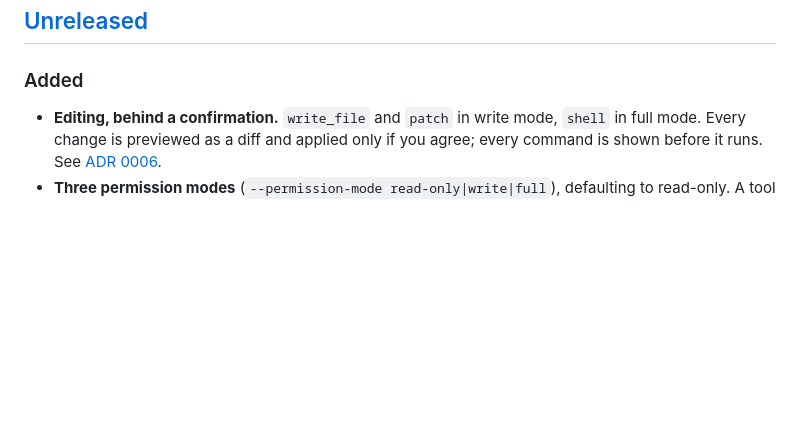
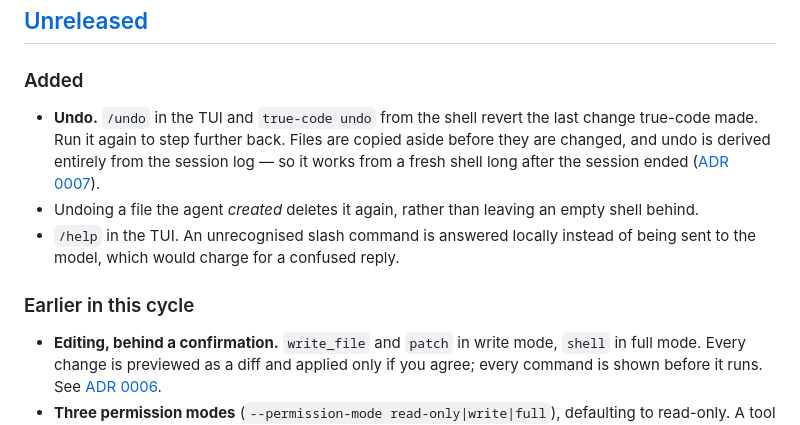
Before and after one commit to philppplik/true-code, a Markdown page: CHANGELOG.md, the part around the change. GitHub-like rendering; blank space fills up the shorter version.

```diff
--- a/CHANGELOG.md
+++ b/CHANGELOG.md
@@ -9,6 +9,18 @@ While the version is `0.x`, breaking changes can land in a minor release.
 ## [Unreleased]
 
 ### Added
+
+- **Undo.** `/undo` in the TUI and `true-code undo` from the shell revert the last
+  change true-code made. Run it again to step further back. Files are copied aside
+  before they are changed, and undo is derived entirely from the session log — so
+  it works from a fresh shell long after the session ended
+  ([ADR 0007](docs/adr/0007-undo-from-the-event-log.md)).
+- Undoing a file the agent *created* deletes it again, rather than leaving an
+  empty shell behind.
+- `/help` in the TUI. An unrecognised slash command is answered locally instead of
+  being sent to the model, which would charge for a confused reply.
+
+### Earlier in this cycle
 
 - **Editing, behind a confirmation.** `write_file` and `patch` in write mode,
   `shell` in full mode. Every change is previewed as a diff and applied only if
```
Also changed, not shown: README.md (+19 -6 lines), docs/adr/0007-undo-from-the-event-log.md (added, +58 -0 lines).
